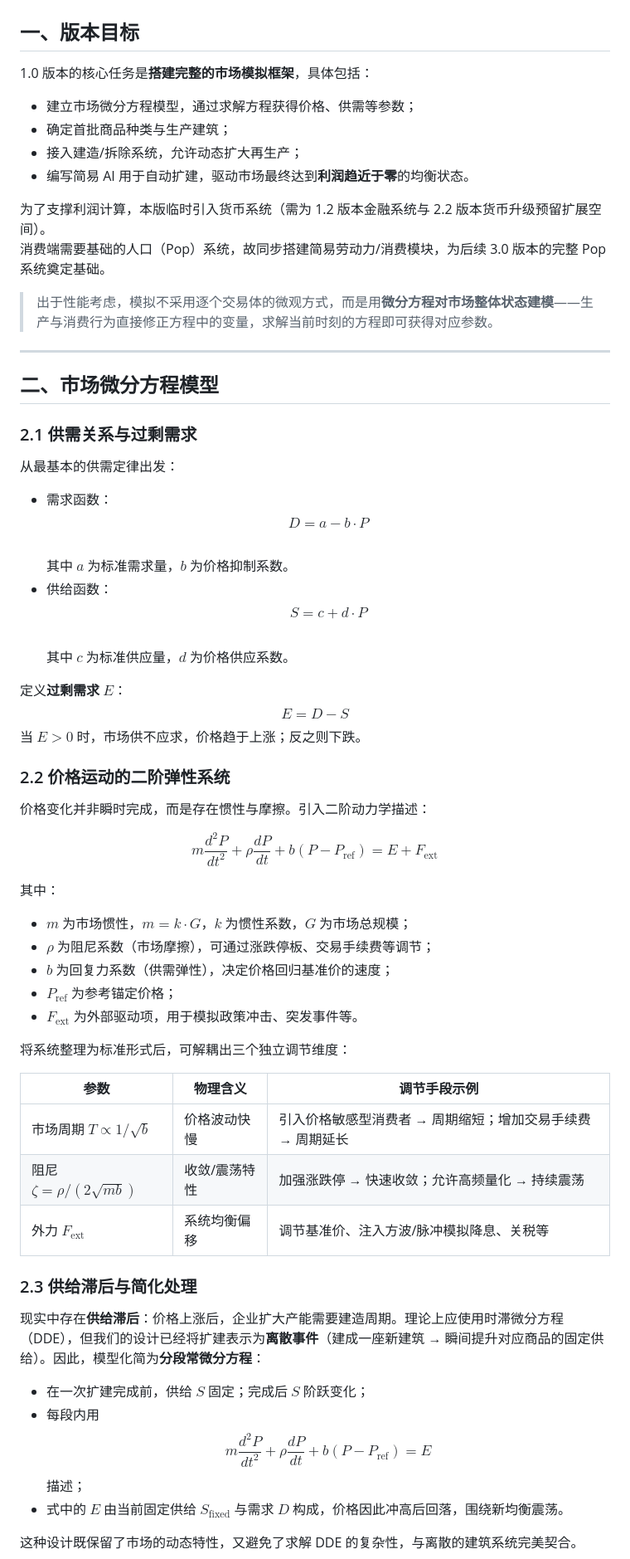
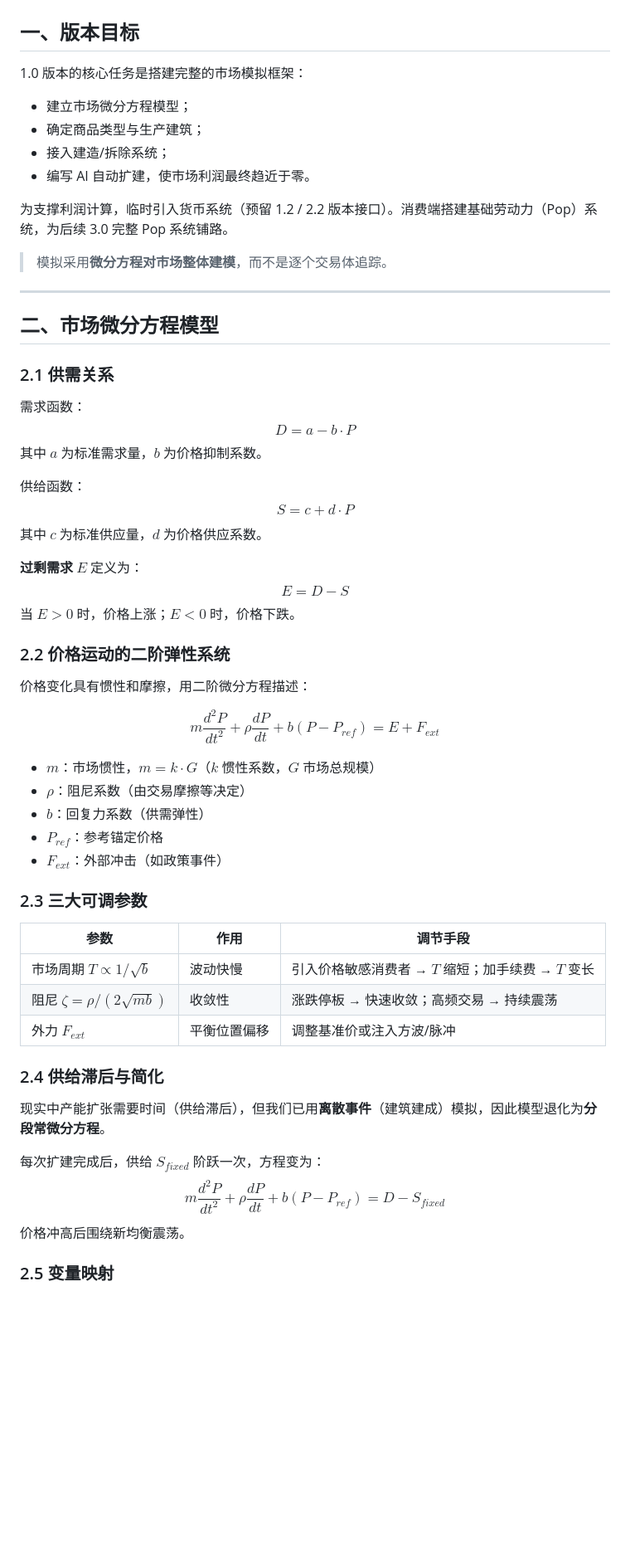
Before and after one commit to Telon-Y/YehenalaMarket, a Markdown page: docs/1.0 生产与市场模拟.md, the part around one of its changes. Shown at 83% size. Drawn GitHub-style; blank space fills up the shorter version.

```diff
--- a/docs/1.0 生产与市场模拟.md
+++ b/docs/1.0 生产与市场模拟.md
@@ -2,66 +2,71 @@
 
 ## 一、版本目标
 
-1.0 版本的核心任务是**搭建完整的市场模拟框架**，具体包括：
-- 建立市场微分方程模型，通过求解方程获得价格、供需等参数；
-- 确定首批商品种类与生产建筑；
-- 接入建造/拆除系统，允许动态扩大再生产；
-- 编写简易 AI 用于自动扩建，驱动市场最终达到**利润趋近于零**的均衡状态。
+1.0 版本的核心任务是搭建完整的市场模拟框架：
+- 建立市场微分方程模型；
+- 确定商品类型与生产建筑；
+- 接入建造/拆除系统；
+- 编写 AI 自动扩建，使市场利润最终趋近于零。
 
-为了支撑利润计算，本版临时引入货币系统（需为 1.2 版本金融系统与 2.2 版本货币升级预留扩展空间）。
-消费端需要基础的人口（Pop）系统，故同步搭建简易劳动力/消费模块，为后续 3.0 版本的完整 Pop 系统奠定基础。
+为支撑利润计算，临时引入货币系统（预留 1.2 / 2.2 版本接口）。消费端搭建基础劳动力（Pop）系统，为后续 3.0 完整 Pop 系统铺路。
 
-> 出于性能考虑，模拟不采用逐个交易体的微观方式，而是用**微分方程对市场整体状态建模**——生产与消费行为直接修正方程中的变量，求解当前时刻的方程即可获得对应参数。
+> 模拟采用**微分方程对市场整体建模**，而不是逐个交易体追踪。
 
 ---
 
 ## 二、市场微分方程模型
 
-### 2.1 供需关系与过剩需求
+### 2.1 供需关系
 
-从最基本的供需定律出发：
+需求函数：
+$$
+D = a - b \cdot P
+$$
+其中 $a$ 为标准需求量，$b$ 为价格抑制系数。
 
-- 需求函数：$$D = a - b \cdot P$$
-  其中 $a$ 为标准需求量，$b$ 为价格抑制系数。
-- 供给函数：$$S = c + d \cdot P$$
-  其中 $c$ 为标准供应量，$d$ 为价格供应系数。
+供给函数：
+$$
+S = c + d \cdot P
+$$
+其中 $c$ 为标准供应量，$d$ 为价格供应系数。
 
-定义**过剩需求** $E$：
+**过剩需求** $E$ 定义为：
 $$
 E = D - S
 $$
-当 $E > 0$ 时，市场供不应求，价格趋于上涨；反之则下跌。
+当 $E > 0$ 时，价格上涨；$E < 0$ 时，价格下跌。
 
 ### 2.2 价格运动的二阶弹性系统
 
-价格变化并非瞬时完成，而是存在惯性与摩擦。引入二阶动力学描述：
+价格变化具有惯性和摩擦，用二阶微分方程描述：
 
 $$
-m \frac{d^2 P}{dt^2} + \rho \frac{dP}{dt} + b (P - P_{\text{ref}}) = E + F_{\text{ext}}
+m \frac{d^2 P}{dt^2} + \rho \frac{dP}{dt} + b (P - P_{ref}) = E + F_{ext}
 $$
 
-其中：
-- $m$ 为市场惯性，$m = k \cdot G$，$k$ 为惯性系数，$G$ 为市场总规模；
-- $\rho$ 为阻尼系数（市场摩擦），可通过涨跌停板、交易手续费等调节；
-- $b$ 为回复力系数（供需弹性），决定价格回归基准价的速度；
-- $P_{\text{ref}}$ 为参考锚定价格；
-- $F_{\text{ext}}$ 为外部驱动项，用于模拟政策冲击、突发事件等。
+- $m$：市场惯性，$m = k \cdot G$（$k$ 惯性系数，$G$ 市场总规模）
+- $\rho$：阻尼系数（由交易摩擦等决定）
+- $b$：回复力系数（供需弹性）
+- $P_{ref}$：参考锚定价格
+- $F_{ext}$：外部冲击（如政策事件）
 
-将系统整理为标准形式后，可解耦出三个独立调节维度：
+### 2.3 三大可调参数
 
-| 参数 | 物理含义 | 调节手段示例 |
-|------|----------|--------------|
-| 市场周期 $T \propto 1/\sqrt{b}$ | 价格波动快慢 | 引入价格敏感型消费者 → 周期缩短；增加交易手续费 → 周期延长 |
-| 阻尼 $\zeta = \rho / (2\sqrt{m b})$ | 收敛/震荡特性 | 加强涨跌停 → 快速收敛；允许高频量化 → 持续震荡 |
-| 外力 $F_{\text{ext}}$ | 系统均衡偏移 | 调节基准价、注入方波/脉冲模拟降息、关税等 |
+| 参数 | 作用 | 调节手段 |
+|------|------|----------|
+| 市场周期 $T \propto 1/\sqrt{b}$ | 波动快慢 | 引入价格敏感消费者 → $T$ 缩短；加手续费 → $T$ 变长 |
+| 阻尼 $\zeta = \rho/(2\sqrt{mb})$ | 收敛性 | 涨跌停板 → 快速收敛；高频交易 → 持续震荡 |
+| 外力 $F_{ext}$ | 平衡位置偏移 | 调整基准价或注入方波/脉冲 |
 
-### 2.3 供给滞后与简化处理
+### 2.4 供给滞后与简化
 
-现实中存在**供给滞后**：价格上涨后，企业扩大产能需要建造周期。理论上应使用时滞微分方程（DDE），但我们的设计已经将扩建表示为**离散事件**（建成一座新建筑 → 瞬间提升对应商品的固定供给）。因此，模型化简为**分段常微分方程**：
+现实中产能扩张需要时间（供给滞后），但我们已用**离散事件**（建筑建成）模拟，因此模型退化为**分段常微分方程**。
 
-- 在一次扩建完成前，供给 $S$ 固定；完成后 $S$ 阶跃变化；
-- 每段内用 $$m \frac{d^2 P}{dt^2} + \rho \frac{dP}{dt} + b (P - P_{\text{ref}}) = E$$ 描述；
-- 式中的 $E$ 由当前固定供给 $S_{\text{fixed}}$ 与需求 $D$ 构成，价格因此冲高后回落，围绕新均衡震荡。
+每次扩建完成后，供给 $S_{fixed}$ 阶跃一次，方程变为：
+$$
+m \frac{d^2 P}{dt^2} + \rho \frac{dP}{dt} + b (P - P_{ref}) = D - S_{fixed}
+$$
+价格冲高后围绕新均衡震荡。
 
-这种设计既保留了市场的动态特性，又避免了求解 DDE 的复杂性，与离散的建筑系统完美契合。
+### 2.5 变量映射
 
```
Also changed, not shown: other parts of docs/1.0 生产与市场模拟.md (+77 -110 lines).
